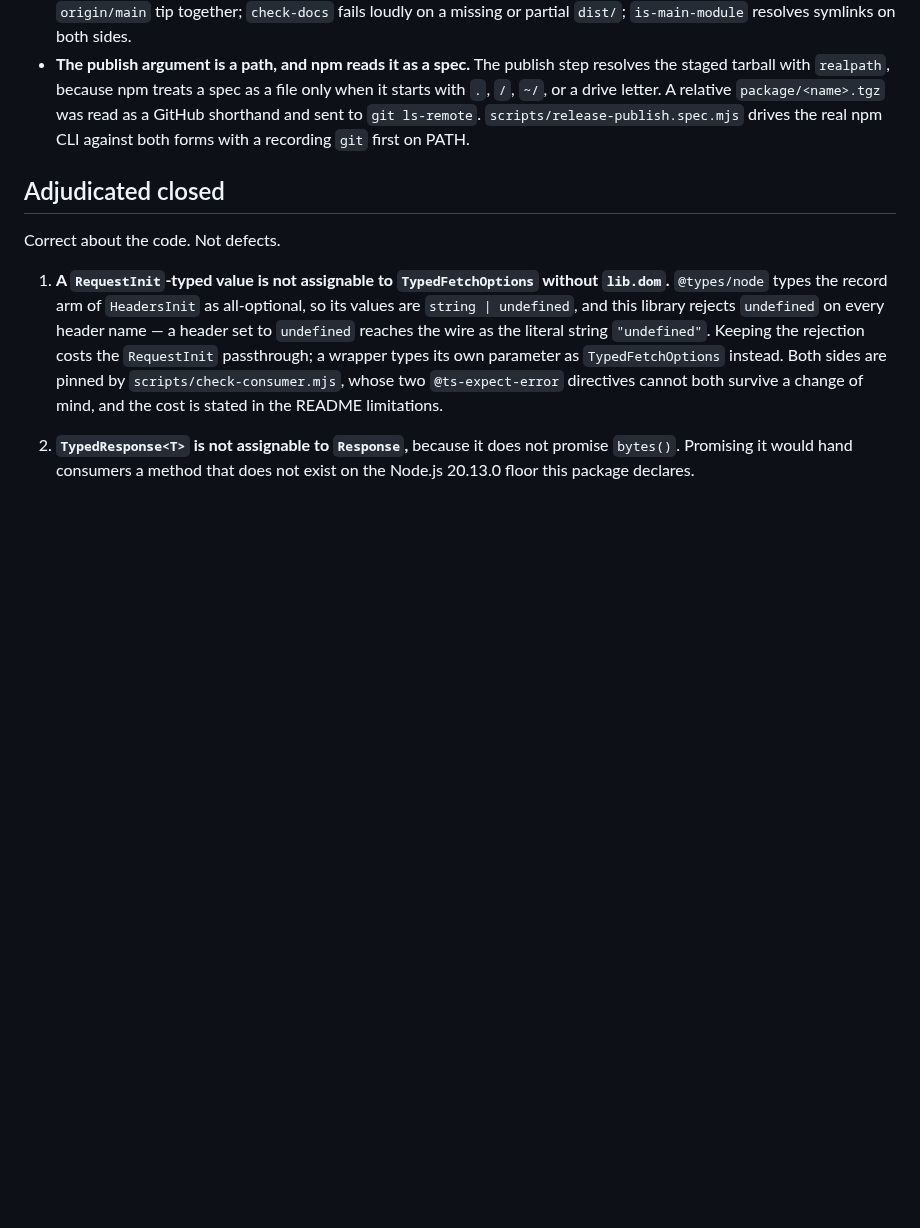
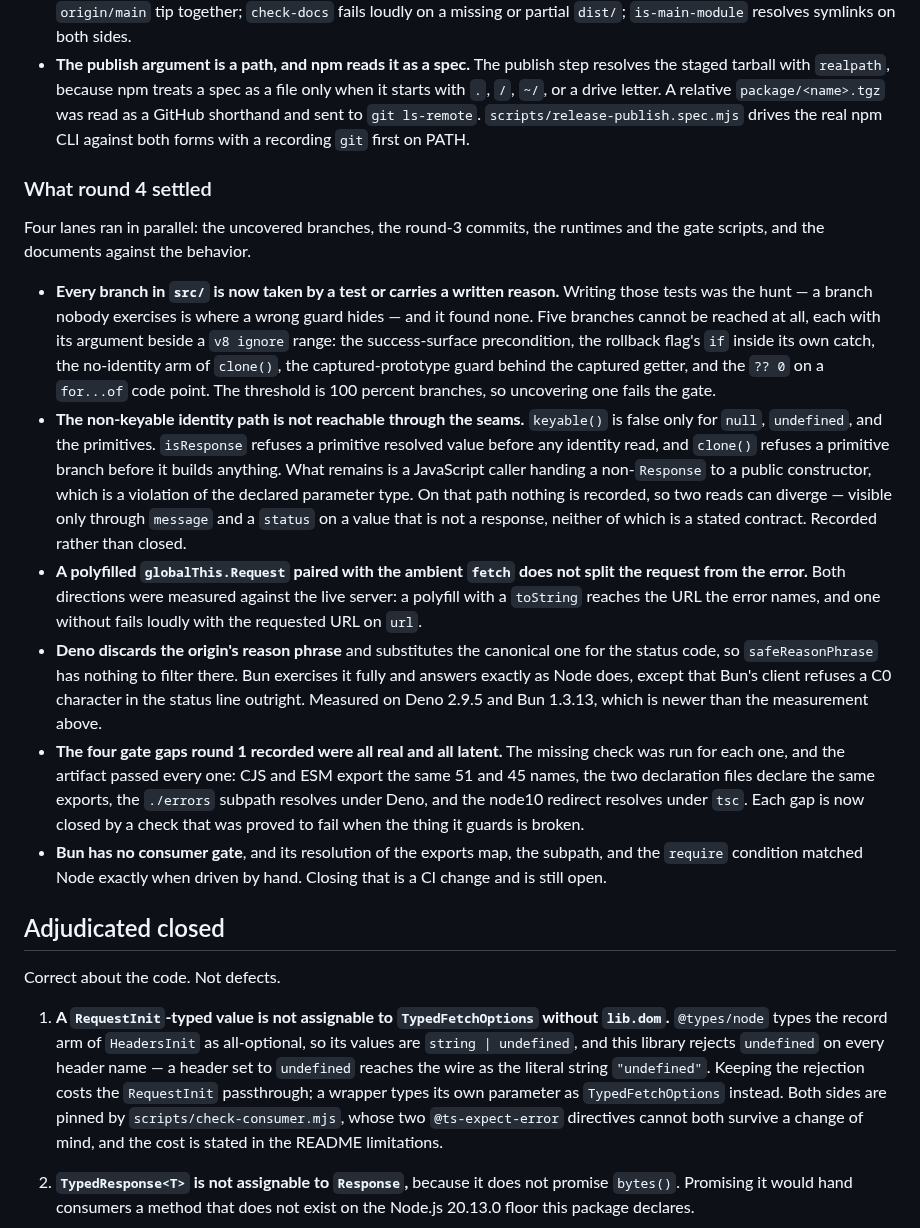
Before and after one commit to pbpeterson/typed-fetch, a Markdown page: docs/audit-ledger.md, the part around the change. Drawn GitHub-style; blank space fills up the shorter version.

Commit message:
docs: record what round 4 settled in the audit ledger
Name the areas this pass examined and the reasoning behind each verdict.
The next pass starts from the frontier instead of the beginning.

```diff
--- a/docs/audit-ledger.md
+++ b/docs/audit-ledger.md
@@ -224,6 +224,47 @@ and network-backed responses.
 ls-remote`. `scripts/release-publish.spec.mjs` drives the real npm CLI against
   both forms with a recording `git` first on PATH.
 
+### What round 4 settled
+
+Four lanes ran in parallel: the uncovered branches, the round-3 commits, the
+runtimes and the gate scripts, and the documents against the behavior.
+
+- **Every branch in `src/` is now taken by a test or carries a written reason.**
+  Writing those tests was the hunt — a branch nobody exercises is where a wrong
+  guard hides — and it found none. Five branches cannot be reached at all, each
+  with its argument beside a `v8 ignore` range: the success-surface
+  precondition, the rollback flag's `if` inside its own catch, the no-identity
+  arm of `clone()`, the captured-prototype guard behind the captured getter, and
+  the `?? 0` on a `for...of` code point. The threshold is 100 percent branches,
+  so uncovering one fails the gate.
+- **The non-keyable identity path is not reachable through the seams.**
+  `keyable()` is false only for `null`, `undefined`, and the primitives.
+  `isResponse` refuses a primitive resolved value before any identity read, and
+  `clone()` refuses a primitive branch before it builds anything. What remains
+  is a JavaScript caller handing a non-`Response` to a public constructor, which
+  is a violation of the declared parameter type. On that path nothing is
+  recorded, so two reads can diverge — visible only through `message` and a
+  `status` on a value that is not a response, neither of which is a stated
+  contract. Recorded rather than closed.
+- **A polyfilled `globalThis.Request` paired with the ambient `fetch` does not
+  split the request from the error.** Both directions were measured against the
+  live server: a polyfill with a `toString` reaches the URL the error names, and
+  one without fails loudly with the requested URL on `url`.
+- **Deno discards the origin's reason phrase** and substitutes the canonical one
+  for the status code, so `safeReasonPhrase` has nothing to filter there. Bun
+  exercises it fully and answers exactly as Node does, except that Bun's client
+  refuses a C0 character in the status line outright. Measured on Deno 2.9.5 and
+  Bun 1.3.13, which is newer than the measurement above.
+- **The four gate gaps round 1 recorded were all real and all latent.** The
+  missing check was run for each one, and the artifact passed every one: CJS and
+  ESM export the same 51 and 45 names, the two declaration files declare the
+  same exports, the `./errors` subpath resolves under Deno, and the node10
+  redirect resolves under `tsc`. Each gap is now closed by a check that was
+  proved to fail when the thing it guards is broken.
+- **Bun has no consumer gate**, and its resolution of the exports map, the
+  subpath, and the `require` condition matched Node exactly when driven by hand.
+  Closing that is a CI change and is still open.
+
 ## Adjudicated closed
 
 Correct about the code. Not defects.
```
